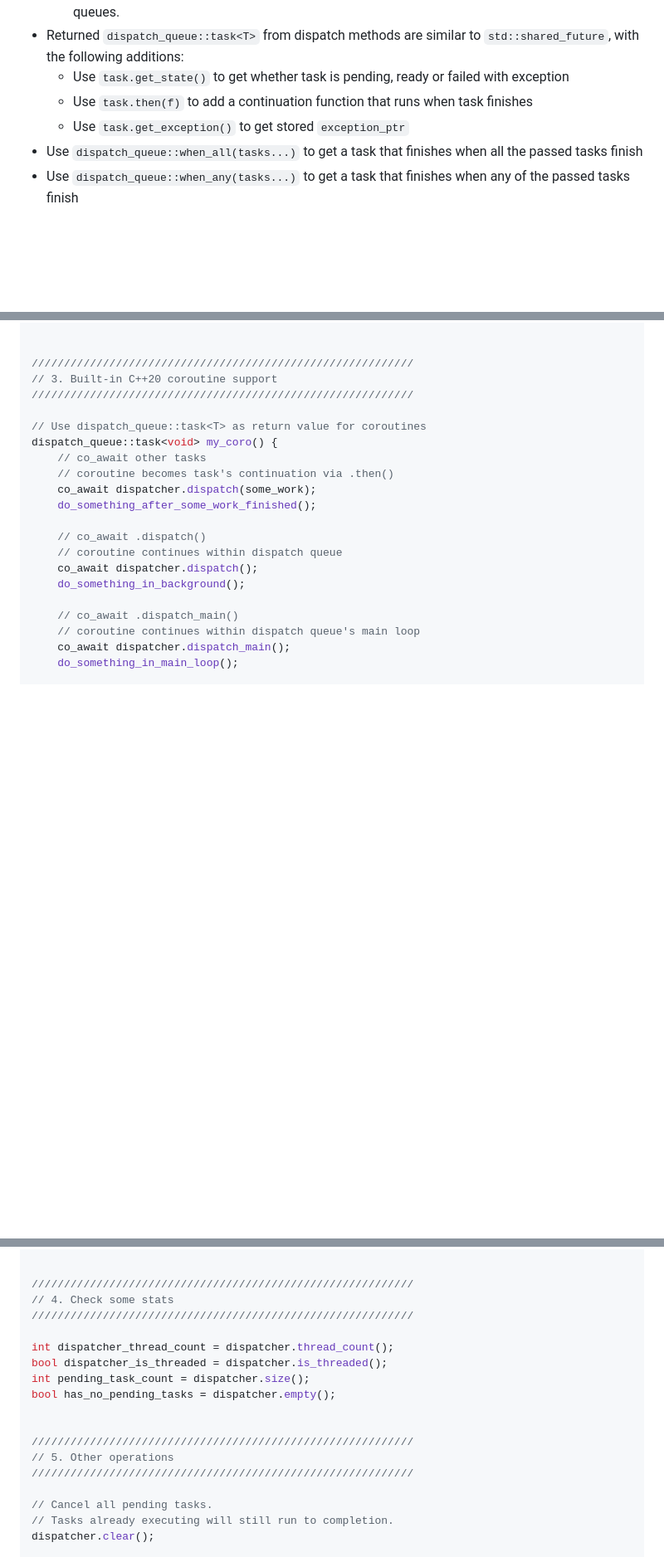
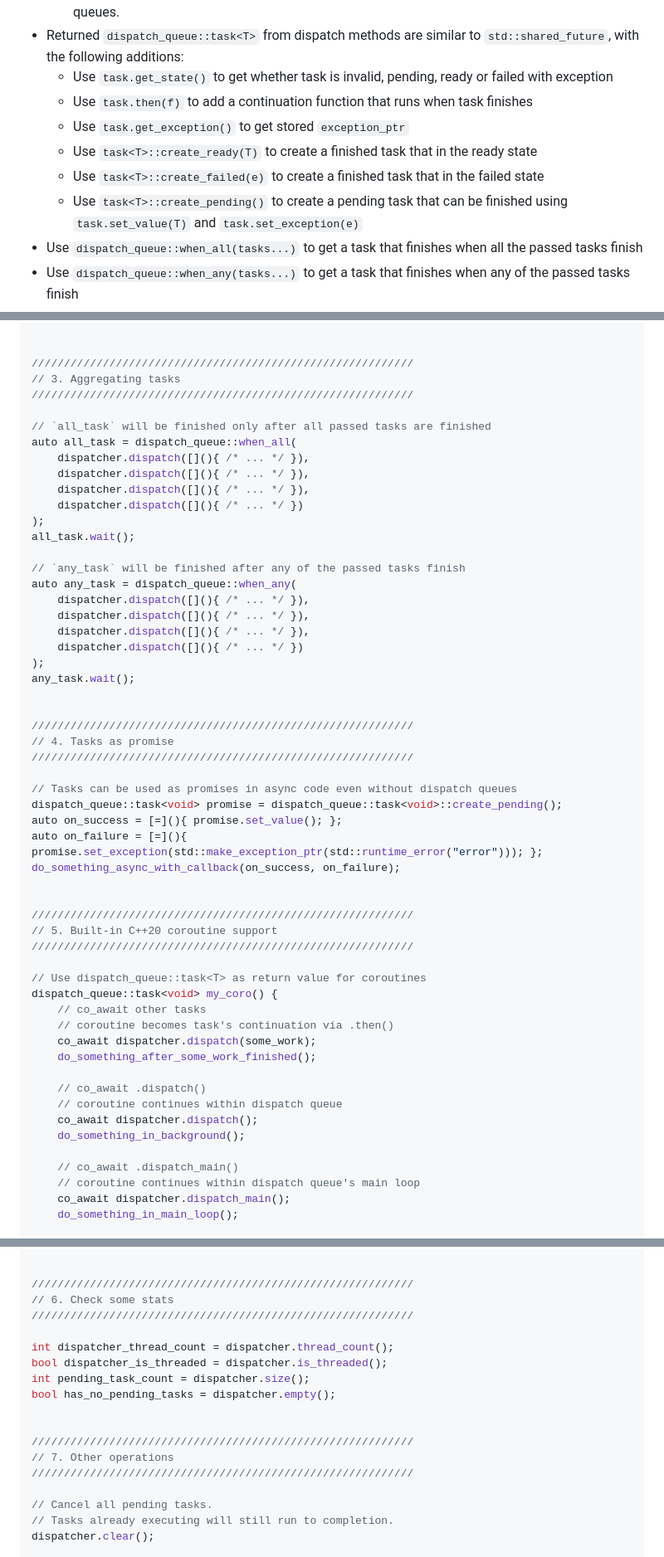
Before and after one commit to gilzoide/cpp-dispatch-queue, a Markdown page: README.md, 3 parts joined by grey strips. Shown at 83% size. Rendered like a GitHub page; blank space fills up the shorter version.

```diff
--- a/README.md
+++ b/README.md
@@ -16,9 +16,12 @@ Dispatch Queue / Thread Pool implementation for C++11 with built-in C++20 corout
   + Tasks tagged with the same value never run in parallel: at most one task is processed for each tag at a time.
     Use this to serialize different task types without having to create separate dispatch queues.
 - Returned `dispatch_queue::task<T>` from dispatch methods are similar to `std::shared_future`, with the following additions:
-  + Use `task.get_state()` to get whether task is pending, ready or failed with exception
+  + Use `task.get_state()` to get whether task is invalid, pending, ready or failed with exception
   + Use `task.then(f)` to add a continuation function that runs when task finishes
   + Use `task.get_exception()` to get stored `exception_ptr`
+  + Use `task<T>::create_ready(T)` to create a finished task that in the ready state
+  + Use `task<T>::create_failed(e)` to create a finished task that in the failed state
+  + Use `task<T>::create_pending()` to create a pending task that can be finished using `task.set_value(T)` and `task.set_exception(e)`
 - Use `dispatch_queue::when_all(tasks...)` to get a task that finishes when all the passed tasks finish
 - Use `dispatch_queue::when_any(tasks...)` to get a task that finishes when any of the passed tasks finish
 - Use `dispatch_queue::parallel_for(f, begin, end, batch_size)` or `dispatch_queue::parallel_for(f, range, batch_size)` to process ranges in parallel
@@ -117,7 +120,41 @@ dispatcher.dispatch_tagged(SAVE_FILE_IO, [](){ /* ... */ });
 
 
 ///////////////////////////////////////////////////////////
-// 3. Built-in C++20 coroutine support
+// 3. Aggregating tasks
+///////////////////////////////////////////////////////////
+
+// `all_task` will be finished only after all passed tasks are finished
+auto all_task = dispatch_queue::when_all(
+    dispatcher.dispatch([](){ /* ... */ }),
+    dispatcher.dispatch([](){ /* ... */ }),
+    dispatcher.dispatch([](){ /* ... */ }),
+    dispatcher.dispatch([](){ /* ... */ })
+);
+all_task.wait();
+
+// `any_task` will be finished after any of the passed tasks finish
+auto any_task = dispatch_queue::when_any(
+    dispatcher.dispatch([](){ /* ... */ }),
+    dispatcher.dispatch([](){ /* ... */ }),
+    dispatcher.dispatch([](){ /* ... */ }),
+    dispatcher.dispatch([](){ /* ... */ })
+);
+any_task.wait();
+
+
+///////////////////////////////////////////////////////////
+// 4. Tasks as promise
+///////////////////////////////////////////////////////////
+
+// Tasks can be used as promises in async code even without dispatch queues
+dispatch_queue::task<void> promise = dispatch_queue::task<void>::create_pending();
+auto on_success = [=](){ promise.set_value(); };
+auto on_failure = [=](){ promise.set_exception(std::make_exception_ptr(std::runtime_error("error"))); };
+do_something_async_with_callback(on_success, on_failure);
+
+
+///////////////////////////////////////////////////////////
+// 5. Built-in C++20 coroutine support
 ///////////////////////////////////////////////////////////
 
 // Use dispatch_queue::task<T> as return value for coroutines
@@ -145,7 +182,7 @@ dispatch_queue::task<void> my_coro() {
 
 
 ///////////////////////////////////////////////////////////
-// 4. Check some stats
+// 6. Check some stats
 ///////////////////////////////////////////////////////////
 
 int dispatcher_thread_count = dispatcher.thread_count();
@@ -155,7 +192,7 @@ bool has_no_pending_tasks = dispatcher.empty();
 
 
 ///////////////////////////////////////////////////////////
-// 5. Other operations
+// 7. Other operations
 ///////////////////////////////////////////////////////////
 
 // Cancel all pending tasks.
```
